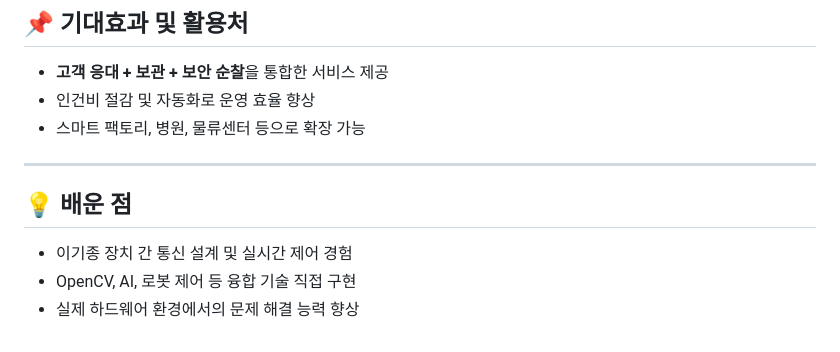
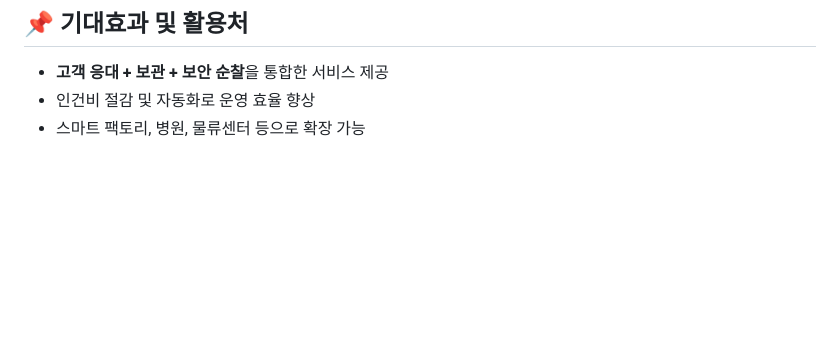
Before and after one commit to dbstjs5793/RODY, a Markdown page: README.md, the part around the change. Drawn GitHub-style; blank space fills up the shorter version.

```diff
--- a/README.md
+++ b/README.md
@@ -92,11 +92,3 @@
 - **고객 응대 + 보관 + 보안 순찰**을 통합한 서비스 제공
 - 인건비 절감 및 자동화로 운영 효율 향상
 - 스마트 팩토리, 병원, 물류센터 등으로 확장 가능
-
----
-
-## 💡 배운 점
-
-- 이기종 장치 간 통신 설계 및 실시간 제어 경험
-- OpenCV, AI, 로봇 제어 등 융합 기술 직접 구현
-- 실제 하드웨어 환경에서의 문제 해결 능력 향상
```
